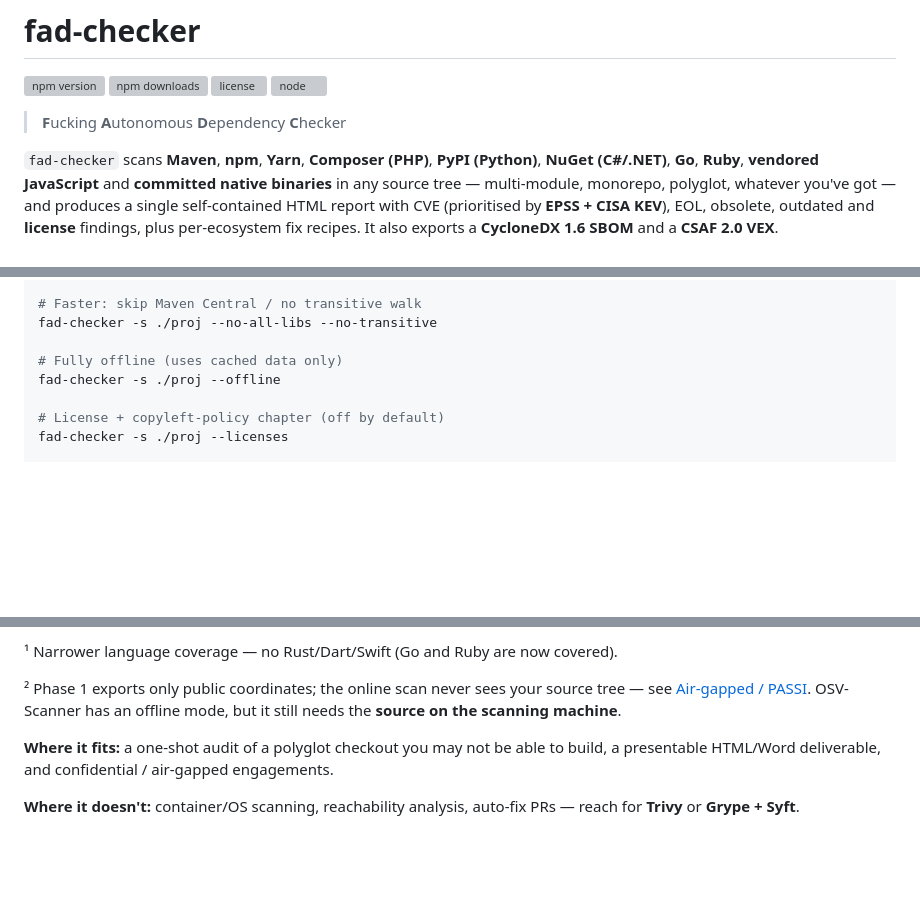
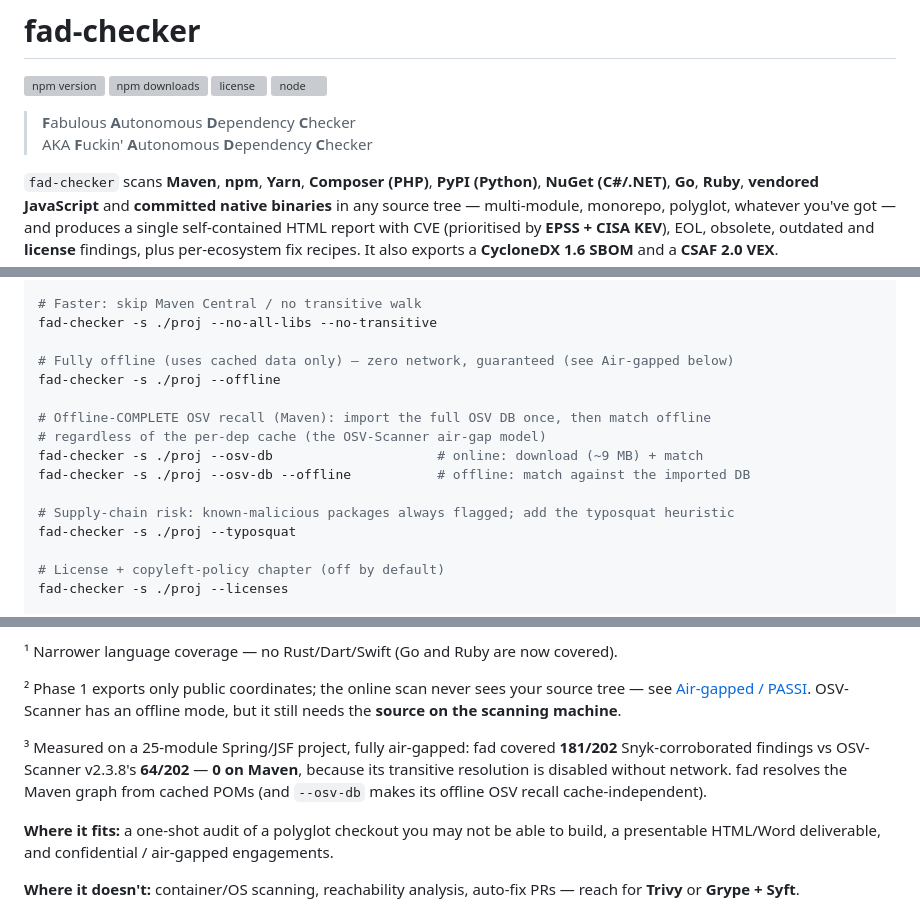
Before and after one commit to 9pings/fad-checker, a Markdown page: README.md, 3 parts joined by grey strips. GitHub-like rendering; blank space fills up the shorter version; grey boxes are pictures that could not be loaded.

Commit message:
docs(readme): document the session's features (overlay, --osv-db, supply-chain, air-gap)
- "What it finds": add a Supply-chain risk row (known-malicious MAL- + --typosquat).
- "Common runs": add --osv-db (offline-complete OSV) and --typosquat examples.
- "How it scans": document per-module version mediation (156→181 on a real reactor,
  recovering CVEs a single Snyk scan missed) and offline-complete OSV (--osv-db, cold
  cache 6→117).
- "Comparison": add an "offline Maven transitive graph" row + a footnote with the
  benchmark (air-gapped fad 181/202 vs OSV-Scanner 64/202, 0 on Maven).

Docs only; commits only README.md (package.json change left untouched).

Co-Authored-By: Claude Opus 4.8 (1M context) <noreply@anthropic.com>

```diff
--- a/README.md
+++ b/README.md
@@ -5,7 +5,8 @@
 [![license](https://img.shields.io/npm/l/fad-checker.svg)](https://github.com/n8tz/fad-checker/blob/main/package.json)
 [![node](https://img.shields.io/node/v/fad-checker.svg)](https://nodejs.org)
 
-> **F**ucking **A**utonomous **D**ependency **C**hecker
+> **F**abulous **A**utonomous **D**ependency **C**hecker<br>
+> AKA **F**uckin' **A**utonomous **D**ependency **C**hecker<br>
 
 `fad-checker` scans **Maven**, **npm**, **Yarn**, **Composer (PHP)**, **PyPI (Python)**, **NuGet (C#/.NET)**, **Go**, **Ruby**, **vendored JavaScript** and **committed native binaries** in any source tree — multi-module, monorepo, polyglot, whatever you've got — and produces a single self-contained HTML report with CVE (prioritised by **EPSS + CISA KEV**), EOL, obsolete, outdated and **license** findings, plus per-ecosystem fix recipes. It also exports a **CycloneDX 1.6 SBOM** and a **CSAF 2.0 VEX**.
 
@@ -102,8 +104,16 @@ fad-checker -s ./proj -t ../proj-clean -e "^com\.acme\." --snyk
 # Faster: skip Maven Central / no transitive walk
 fad-checker -s ./proj --no-all-libs --no-transitive
 
-# Fully offline (uses cached data only)
+# Fully offline (uses cached data only) — zero network, guaranteed (see Air-gapped below)
 fad-checker -s ./proj --offline
+
+# Offline-COMPLETE OSV recall (Maven): import the full OSV DB once, then match offline
+# regardless of the per-dep cache (the OSV-Scanner air-gap model)
+fad-checker -s ./proj --osv-db                     # online: download (~9 MB) + match
+fad-checker -s ./proj --osv-db --offline           # offline: match against the imported DB
+
+# Supply-chain risk: known-malicious packages always flagged; add the typosquat heuristic
+fad-checker -s ./proj --typosquat
 
 # License + copyleft-policy chapter (off by default)
 fad-checker -s ./proj --licenses
@@ -376,6 +392,11 @@ of thing a security consultant or an ANSSI-PASSI engagement needs.
 ² Phase 1 exports only public coordinates; the online scan never sees your source tree —
 see [Air-gapped / PASSI](#air-gapped--passi-audits-anonymized-dependency-descriptor). OSV-Scanner
 has an offline mode, but it still needs the **source on the scanning machine**.
+
+³ Measured on a 25-module Spring/JSF project, fully air-gapped: fad covered **181/202**
+Snyk-corroborated findings vs OSV-Scanner v2.3.8's **64/202** — **0 on Maven**, because its
+transitive resolution is disabled without network. fad resolves the Maven graph from cached
+POMs (and `--osv-db` makes its offline OSV recall cache-independent).
 
 **Where it fits:** a one-shot audit of a polyglot checkout you may not be able to build, a
 presentable HTML/Word deliverable, and confidential / air-gapped engagements.
```
Also changed, not shown: other parts of README.md (+7 -0 lines).
